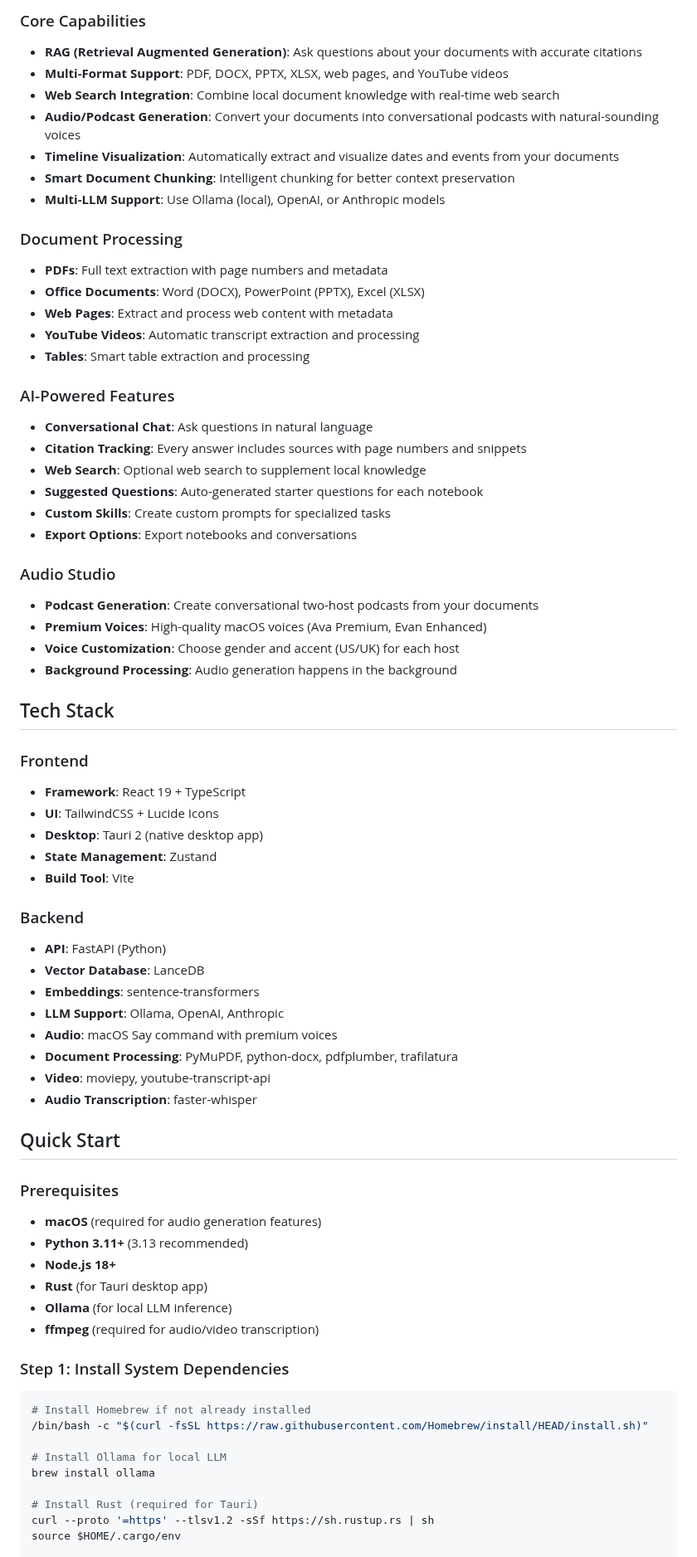
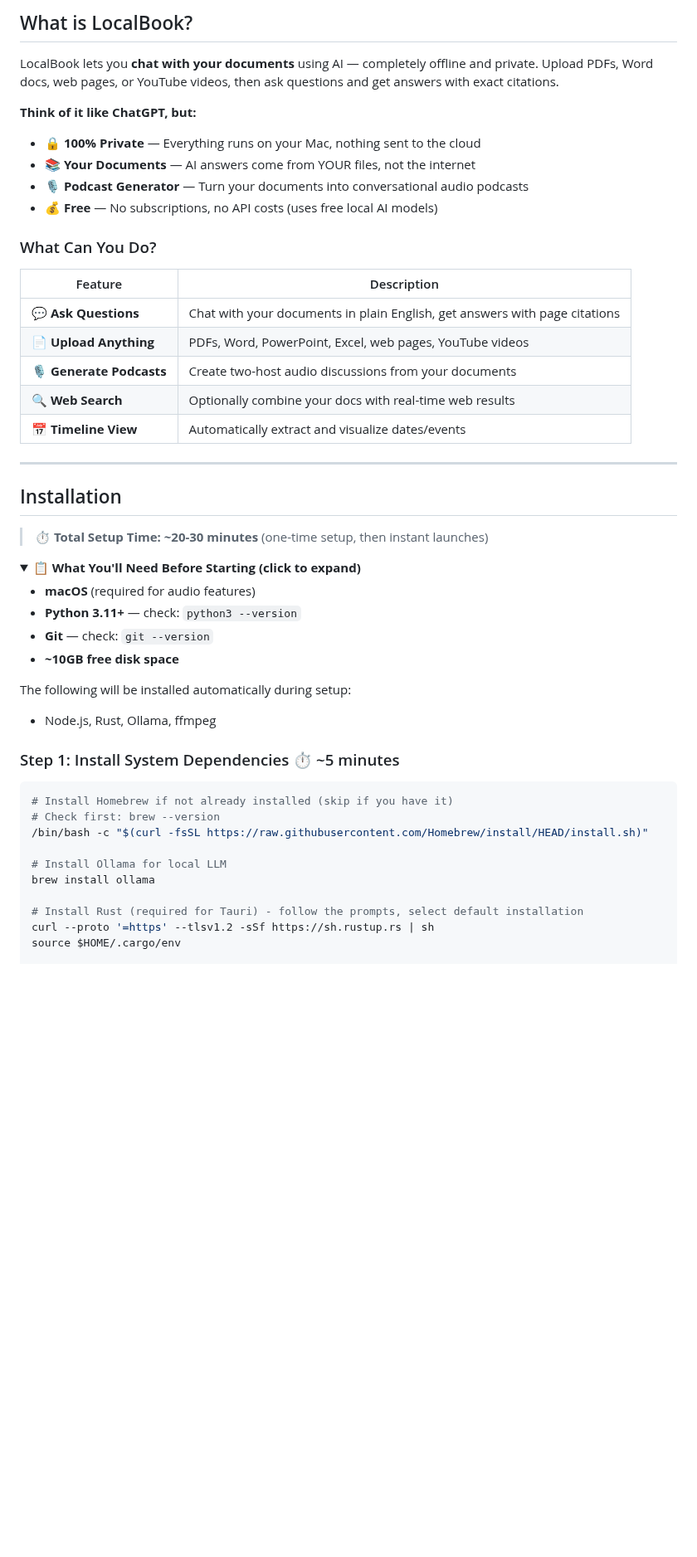
Before and after one commit to patsteph/LocalBook, a Markdown page: README.md, the part around one of its changes. Shown at 83% size. GitHub-like rendering; folded sections open; blank space fills up the shorter version.

````diff
--- a/README.md
+++ b/README.md
@@ -8,73 +8,54 @@ A privacy-first, local alternative to Google's NotebookLM. Chat with your docume
 
-### Core Capabilities
-- **RAG (Retrieval Augmented Generation)**: Ask questions about your documents with accurate citations
-- **Multi-Format Support**: PDF, DOCX, PPTX, XLSX, web pages, and YouTube videos
-- **Web Search Integration**: Combine local document knowledge with real-time web search
-- **Audio/Podcast Generation**: Convert your documents into conversational podcasts with natural-sounding voices
-- **Timeline Visualization**: Automatically extract and visualize dates and events from your documents
-- **Smart Document Chunking**: Intelligent chunking for better context preservation
-- **Multi-LLM Support**: Use Ollama (local), OpenAI, or Anthropic models
+## What is LocalBook?
 
-### Document Processing
-- **PDFs**: Full text extraction with page numbers and metadata
-- **Office Documents**: Word (DOCX), PowerPoint (PPTX), Excel (XLSX)
-- **Web Pages**: Extract and process web content with metadata
-- **YouTube Videos**: Automatic transcript extraction and processing
-- **Tables**: Smart table extraction and processing
+LocalBook lets you **chat with your documents** using AI — completely offline and private. Upload PDFs, Word docs, web pages, or YouTube videos, then ask questions and get answers with exact citations.
 
-### AI-Powered Features
-- **Conversational Chat**: Ask questions in natural language
-- **Citation Tracking**: Every answer includes sources with page numbers and snippets
-- **Web Search**: Optional web search to supplement local knowledge
-- **Suggested Questions**: Auto-generated starter questions for each notebook
-- **Custom Skills**: Create custom prompts for specialized tasks
-- **Export Options**: Export notebooks and conversations
+**Think of it like ChatGPT, but:**
+- 🔒 **100% Private** — Everything runs on your Mac, nothing sent to the cloud
+- 📚 **Your Documents** — AI answers come from YOUR files, not the internet
+- 🎙️ **Podcast Generator** — Turn your documents into conversational audio podcasts
+- 💰 **Free** — No subscriptions, no API costs (uses free local AI models)
 
-### Audio Studio
-- **Podcast Generation**: Create conversational two-host podcasts from your documents
-- **Premium Voices**: High-quality macOS voices (Ava Premium, Evan Enhanced)
-- **Voice Customization**: Choose gender and accent (US/UK) for each host
-- **Background Processing**: Audio generation happens in the background
+### What Can You Do?
 
-## Tech Stack
+| Feature | Description |
+|---------|-------------|
+| 💬 **Ask Questions** | Chat with your documents in plain English, get answers with page citations |
+| 📄 **Upload Anything** | PDFs, Word, PowerPoint, Excel, web pages, YouTube videos |
+| 🎙️ **Generate Podcasts** | Create two-host audio discussions from your documents |
+| 🔍 **Web Search** | Optionally combine your docs with real-time web results |
+| 📅 **Timeline View** | Automatically extract and visualize dates/events |
 
-### Frontend
-- **Framework**: React 19 + TypeScript
-- **UI**: TailwindCSS + Lucide Icons
-- **Desktop**: Tauri 2 (native desktop app)
-- **State Management**: Zustand
-- **Build Tool**: Vite
+---
 
-### Backend
-- **API**: FastAPI (Python)
-- **Vector Database**: LanceDB
-- **Embeddings**: sentence-transformers
-- **LLM Support**: Ollama, OpenAI, Anthropic
-- **Audio**: macOS Say command with premium voices
-- **Document Processing**: PyMuPDF, python-docx, pdfplumber, trafilatura
-- **Video**: moviepy, youtube-transcript-api
-- **Audio Transcription**: faster-whisper
+## Installation
 
-## Quick Start
+> **⏱️ Total Setup Time: ~20-30 minutes** (one-time setup, then instant launches)
 
-### Prerequisites
-- **macOS** (required for audio generation features)
-- **Python 3.11+** (3.13 recommended)
-- **Node.js 18+**
-- **Rust** (for Tauri desktop app)
-- **Ollama** (for local LLM inference)
-- **ffmpeg** (required for audio/video transcription)
+<details>
+<summary><strong>📋 What You'll Need Before Starting (click to expand)</strong></summary>
 
-### Step 1: Install System Dependencies
+- **macOS** (required for audio features)
+- **Python 3.11+** — check: `python3 --version`
+- **Git** — check: `git --version`
+- **~10GB free disk space**
+
+The following will be installed automatically during setup:
+- Node.js, Rust, Ollama, ffmpeg
+
+</details>
+
+### Step 1: Install System Dependencies ⏱️ ~5 minutes
 
 ```bash
-# Install Homebrew if not already installed
+# Install Homebrew if not already installed (skip if you have it)
+# Check first: brew --version
 /bin/bash -c "$(curl -fsSL https://raw.githubusercontent.com/Homebrew/install/HEAD/install.sh)"
 
 # Install Ollama for local LLM
 brew install ollama
 
-# Install Rust (required for Tauri)
+# Install Rust (required for Tauri) - follow the prompts, select default installation
 curl --proto '=https' --tlsv1.2 -sSf https://sh.rustup.rs | sh
 source $HOME/.cargo/env
 
````
Also changed, not shown: other parts of README.md (+133 -24 lines).
